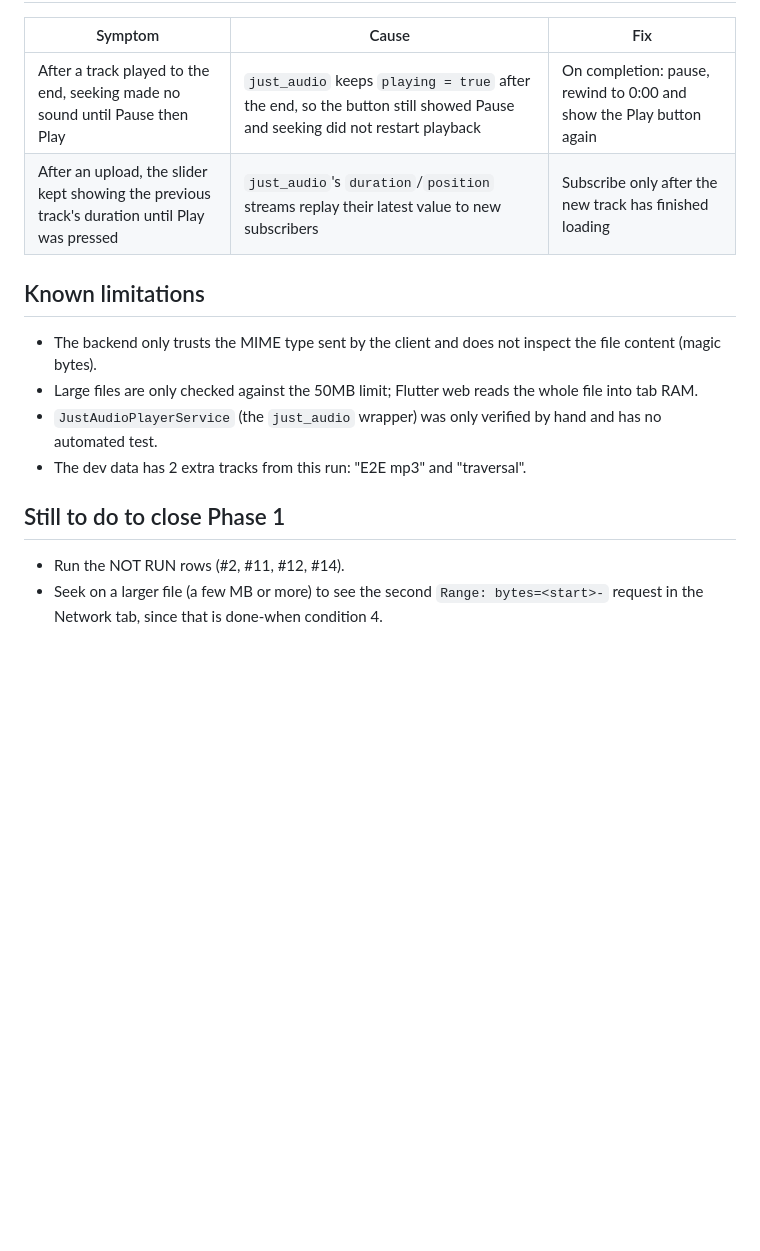
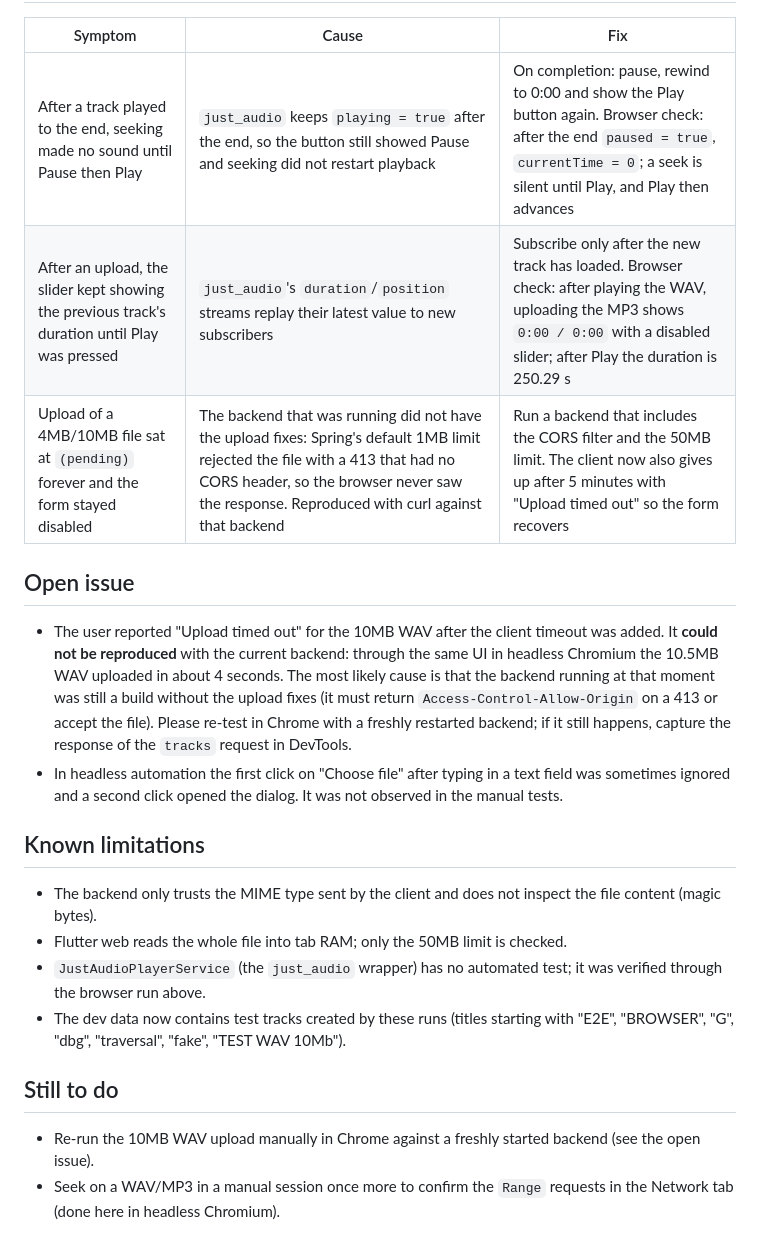
Before and after one commit to leon-nguyen-swe/lasono, a Markdown page: docs/phase1-e2e.md, the part around one of its changes. Drawn GitHub-style; blank space fills up the shorter version.

```diff
--- a/docs/phase1-e2e.md
+++ b/docs/phase1-e2e.md
@@ -30,17 +34,23 @@ Extra (outside the checklist): an empty file → 400 `File size must be greater
 
 | Symptom | Cause | Fix |
 |---------|-------|-----|
-| After a track played to the end, seeking made no sound until Pause then Play | `just_audio` keeps `playing = true` after the end, so the button still showed Pause and seeking did not restart playback | On completion: pause, rewind to 0:00 and show the Play button again |
-| After an upload, the slider kept showing the previous track's duration until Play was pressed | `just_audio`'s `duration`/`position` streams replay their latest value to new subscribers | Subscribe only after the new track has finished loading |
+| After a track played to the end, seeking made no sound until Pause then Play | `just_audio` keeps `playing = true` after the end, so the button still showed Pause and seeking did not restart playback | On completion: pause, rewind to 0:00 and show the Play button again. Browser check: after the end `paused = true`, `currentTime = 0`; a seek is silent until Play, and Play then advances |
+| After an upload, the slider kept showing the previous track's duration until Play was pressed | `just_audio`'s `duration`/`position` streams replay their latest value to new subscribers | Subscribe only after the new track has loaded. Browser check: after playing the WAV, uploading the MP3 shows `0:00 / 0:00` with a disabled slider; after Play the duration is 250.29 s |
+| Upload of a 4MB/10MB file sat at `(pending)` forever and the form stayed disabled | The backend that was running did not have the upload fixes: Spring's default 1MB limit rejected the file with a 413 that had no CORS header, so the browser never saw the response. Reproduced with curl against that backend | Run a backend that includes the CORS filter and the 50MB limit. The client now also gives up after 5 minutes with "Upload timed out" so the form recovers |
+
+## Open issue
+
+- The user reported "Upload timed out" for the 10MB WAV after the client timeout was added. It **could not be reproduced** with the current backend: through the same UI in headless Chromium the 10.5MB WAV uploaded in about 4 seconds. The most likely cause is that the backend running at that moment was still a build without the upload fixes (it must return `Access-Control-Allow-Origin` on a 413 or accept the file). Please re-test in Chrome with a freshly restarted backend; if it still happens, capture the response of the `tracks` request in DevTools.
+- In headless automation the first click on "Choose file" after typing in a text field was sometimes ignored and a second click opened the dialog. It was not observed in the manual tests.
 
 ## Known limitations
 
 - The backend only trusts the MIME type sent by the client and does not inspect the file content (magic bytes).
-- Large files are only checked against the 50MB limit; Flutter web reads the whole file into tab RAM.
-- `JustAudioPlayerService` (the `just_audio` wrapper) was only verified by hand and has no automated test.
-- The dev data has 2 extra tracks from this run: "E2E mp3" and "traversal".
+- Flutter web reads the whole file into tab RAM; only the 50MB limit is checked.
+- `JustAudioPlayerService` (the `just_audio` wrapper) has no automated test; it was verified through the browser run above.
+- The dev data now contains test tracks created by these runs (titles starting with "E2E", "BROWSER", "G", "dbg", "traversal", "fake", "TEST WAV 10Mb").
 
-## Still to do to close Phase 1
+## Still to do
 
-- Run the NOT RUN rows (#2, #11, #12, #14).
-- Seek on a larger file (a few MB or more) to see the second `Range: bytes=<start>-` request in the Network tab, since that is done-when condition 4.
+- Re-run the 10MB WAV upload manually in Chrome against a freshly started backend (see the open issue).
+- Seek on a WAV/MP3 in a manual session once more to confirm the `Range` requests in the Network tab (done here in headless Chromium).
```
Also changed, not shown: other parts of docs/phase1-e2e.md (+21 -17 lines).
